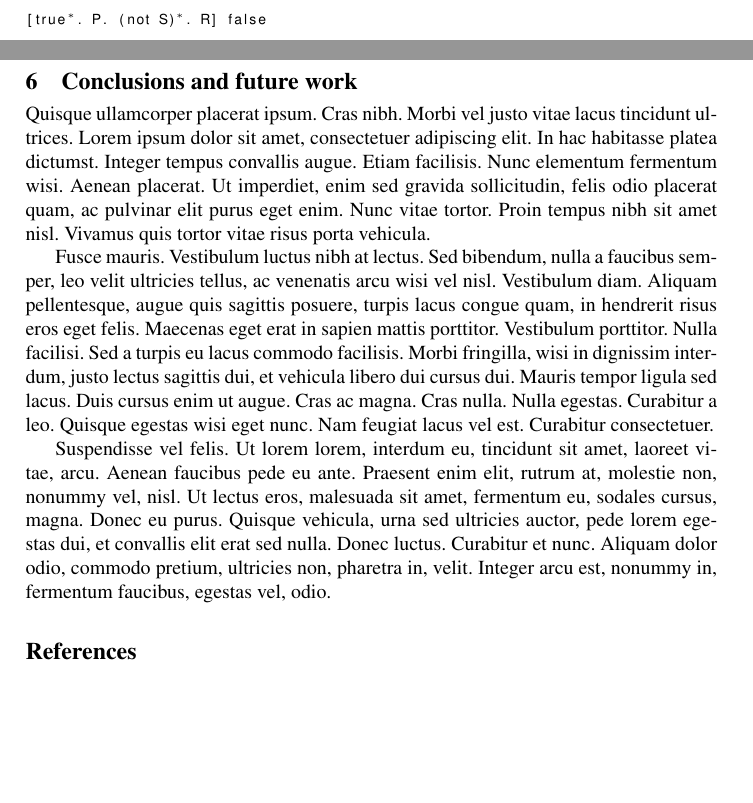
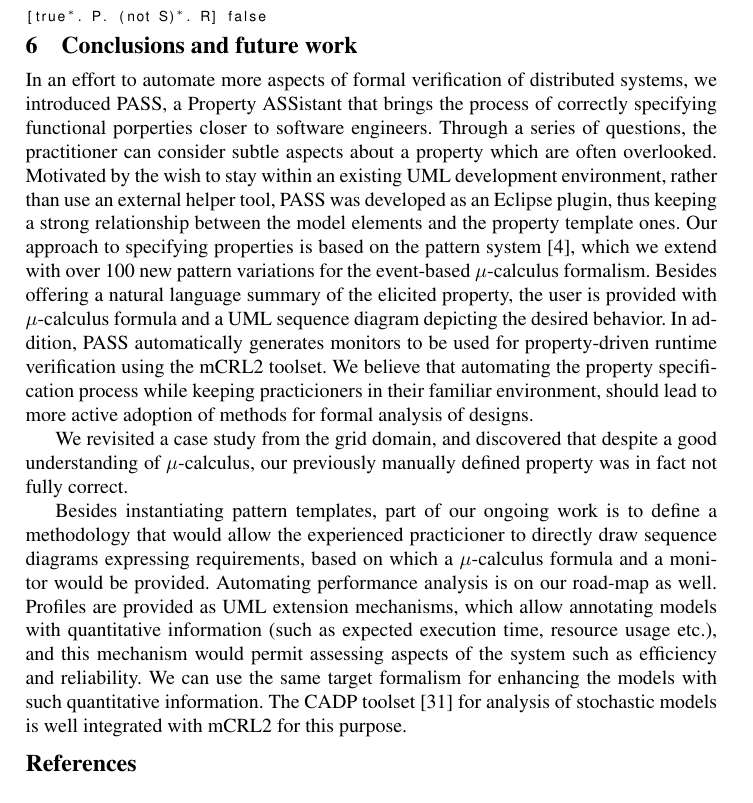
Before and after one commit to remenska/FM2014, a LaTeX paper (FMpaper.tex): two parts of pages 13 and 14 of 15 before the commit and part of page 14 of 15 after it, the two joined at a grey line, cut so that both start at the same text, the shorter picture padded with empty space. Compiled offline with pdfLaTeX.

Commit message:
Nailed it NOT

```diff
--- a/FMpaper.tex
+++ b/FMpaper.tex
@@ -945,10 +943,43 @@ The general pattern template obtained with PASS is:
 % Using the generated monitor, we performed runtime verification on the corrected model with the mCRL2 toolset.
 % The tool did not discover a counter-example trace, and the resulting LTS (as a product of the model and the monitor) was empty, as expected.
 % The PASS tool, along with model and the monitor of this case study is available at~\cite{repo:PASS}.
+\vspace{-23 pt}
 \section{Conclusions and future work}
 \label{sec:Conclusions}
-\vspace{-7 pt}
-\lipsum[4-6]
-% mention that we  coverexisting patterns
-%compositional patterns
+\vspace{-8 pt}
+% \lipsum[4-6]
+In an effort to automate more aspects of formal verification of distributed
+systems, we introduced PASS, a Property ASSistant that brings the process of
+correctly specifying
+functional porperties closer to software engineers.
+Through a series of questions, the practitioner can
+consider subtle aspects about a property which are often overlooked.
+Motivated by the wish to stay within an existing UML development environment,
+rather than use an external helper tool, PASS was developed as an Eclipse plugin,
+thus keeping a strong relationship between the model elements and the property template ones.
+Our approach to specifying properties is based on the pattern system~\cite{Dwyer:1999:PPS:302405.302672},
+which we extend with over 100 new pattern variations for the event-based $\mu$-calculus
+formalism. Besides offering a natural language summary of the elicited property,
+the user is provided with $\mu$-calculus formula and a UML sequence
+diagram depicting the desired behavior. In addition, PASS
+automatically generates monitors to be used for property-driven
+runtime verification using the mCRL2 toolset. We believe that automating the property specification process while keeping
+practicioners in their familiar environment, should lead to more active adoption of methods for formal analysis of designs.
+
+We revisited a case study from the grid domain, and discovered that
+despite a good understanding of $\mu$-calculus, our previously manually
+defined property was in fact not fully correct.
+
+Besides instantiating pattern templates, part of our ongoing work is to define
+a methodology that would allow the experienced practicioner to directly
+draw sequence diagrams expressing requirements, based on which a $\mu$-calculus formula and a monitor
+would be provided. Automating performance analysis is on our road-map as well.
+Profiles are provided as UML extension mechanisms, which allow
+annotating models with quantitative information (such as expected execution time, resource usage etc.),
+and this mechanism would permit assessing aspects of the system
+such as efficiency and reliability.
+We can use the same target formalism for enhancing the models
+with such quantitative information. The CADP toolset~\cite{DBLP:conf/tacas/GaravelLMS11} for analysis of stochastic
+models is well integrated with mCRL2 for this purpose.
+\vspace{-10 pt}
 \bibliographystyle{splncs}
```
Also changed, not shown: FM2014.bib (+24 -11 lines), FMpaper.bbl, FMpaper.pdf, ResponseChainPSC.png, ResponseChain_withMonitor1.png, FMpaper.tex (57 more changed lines), 5 other files.
